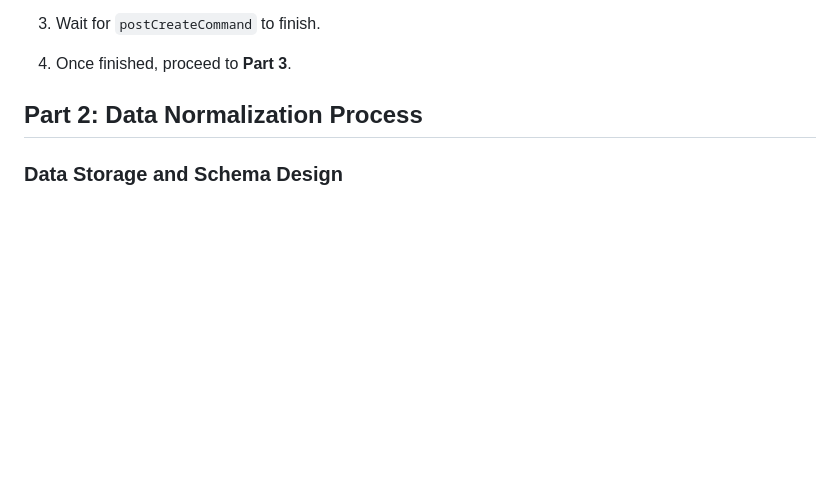
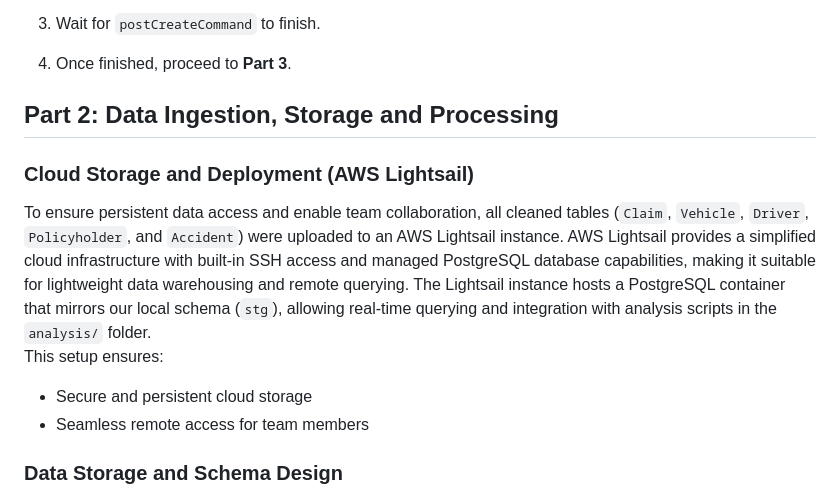
Before and after one commit to lingyuehao/706_final_project, a Markdown page: README.md, the part around the change. GitHub-like rendering; blank space fills up the shorter version.

Commit message:
Revise Part 2 title and add AWS Lightsail details
Updated section titles and added details on cloud storage and processing using AWS Lightsail.

```diff
--- a/README.md
+++ b/README.md
@@ -134,7 +134,17 @@ pyarrow>=16.0
 4. Once finished, proceed to **Part 3**.
 
 
-## Part 2: Data Normalization Process
+## Part 2: Data Ingestion, Storage and Processing
+
+###  Cloud Storage and Deployment (AWS Lightsail)
+
+To ensure persistent data access and enable team collaboration, all cleaned tables (`Claim`, `Vehicle`, `Driver`, `Policyholder`, and `Accident`) were uploaded to an AWS Lightsail instance. AWS Lightsail provides a simplified cloud infrastructure with built-in SSH access and managed PostgreSQL database capabilities, making it suitable for lightweight data warehousing and remote querying. The Lightsail instance hosts a PostgreSQL container that mirrors our local schema (`stg`), allowing real-time querying and integration with analysis scripts in the `analysis/` folder.
+This setup ensures:
+
+- Secure and persistent cloud storage
+- Seamless remote access for team members
+
+
 
 ### Data Storage and Schema Design
 
```
